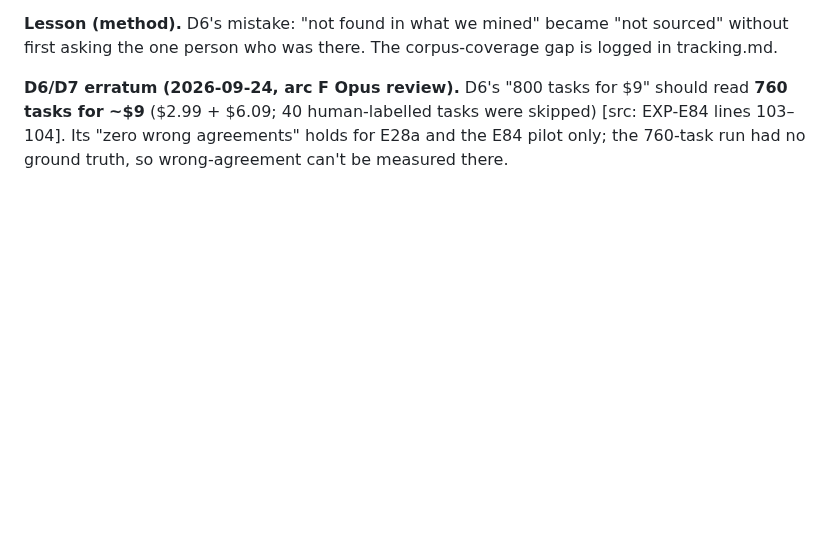
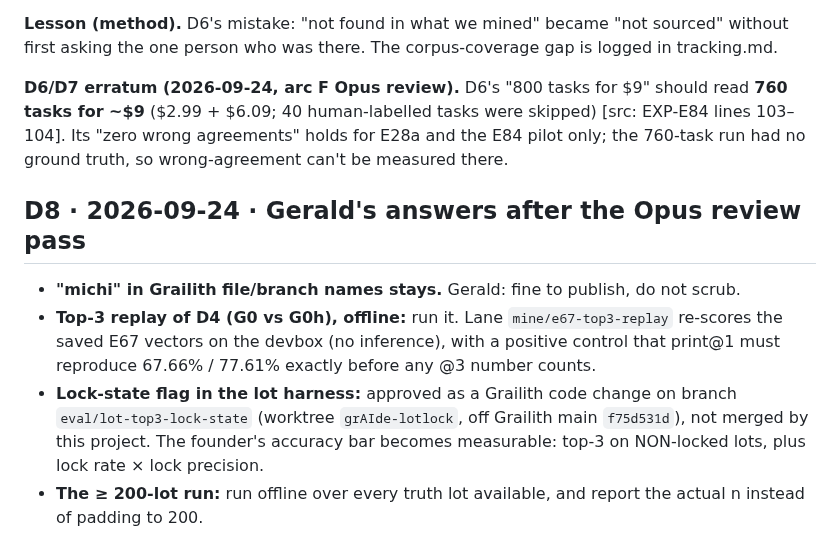
Before and after one commit to gsornsen/htsysadath, a Markdown page: docs/project/decisions.md, the part around the change. Rendered like a GitHub page; blank space fills up the shorter version.

Commit message:
project: D8 — replay, harness lock-state and offline lot run approved; names stay
Co-Authored-By: Claude Opus 5.5 (1M context) <noreply@anthropic.com>
Claude-Session: https://claude.ai/code/session_016npEobfYAe8BQwo1YdaQwN

```diff
--- a/docs/project/decisions.md
+++ b/docs/project/decisions.md
@@ -150,3 +150,16 @@ first asking the one person who was there. The corpus-coverage gap is logged in
 for ~$9** ($2.99 + $6.09; 40 human-labelled tasks were skipped) [src: EXP-E84 lines 103–104]. Its
 "zero wrong agreements" holds for E28a and the E84 pilot only; the 760-task run had no ground
 truth, so wrong-agreement can't be measured there.
+
+## D8 · 2026-09-24 · Gerald's answers after the Opus review pass
+
+- **"michi" in Grailith file/branch names stays.** Gerald: fine to publish, do not scrub.
+- **Top-3 replay of D4 (G0 vs G0h), offline:** run it. Lane `mine/e67-top3-replay` re-scores the
+  saved E67 vectors on the devbox (no inference), with a positive control that print@1 must
+  reproduce 67.66% / 77.61% exactly before any @3 number counts.
+- **Lock-state flag in the lot harness:** approved as a Grailith code change on branch
+  `eval/lot-top3-lock-state` (worktree `grAIde-lotlock`, off Grailith main `f75d531d`), not merged
+  by this project. The founder's accuracy bar becomes measurable: top-3 on NON-locked lots, plus
+  lock rate × lock precision.
+- **The ≥ 200-lot run:** run offline over every truth lot available, and report the actual n
+  instead of padding to 200.
```
Also changed, not shown: docs/project/tracking.md (+4 -0 lines).
